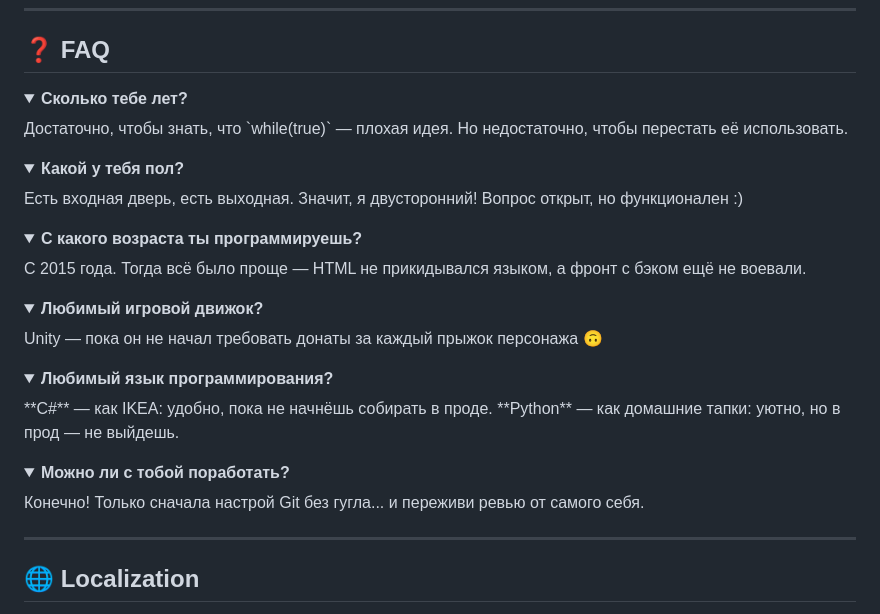
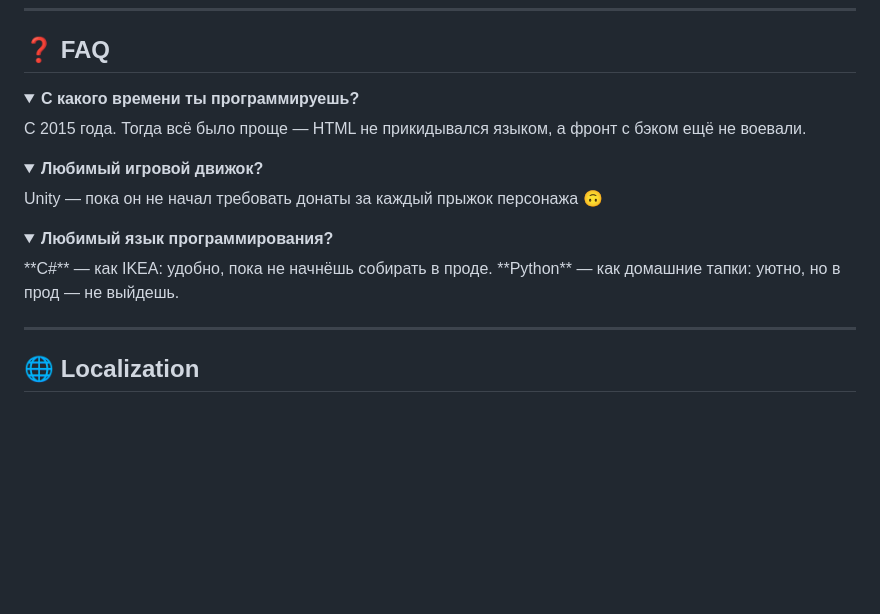
Before and after one commit to ReNothingg/ReNothingg, a Markdown page: README.md, the part around the change. Drawn GitHub-style; folded sections open; blank space fills up the shorter version.

```diff
--- a/README.md
+++ b/README.md
@@ -85,17 +85,7 @@
 ## ❓ FAQ
 
 <details>
-  <summary><strong>Сколько тебе лет?</strong></summary>
-  Достаточно, чтобы знать, что `while(true)` — плохая идея. Но недостаточно, чтобы перестать её использовать.
-</details>
-
-<details>
-  <summary><strong>Какой у тебя пол?</strong></summary>
-  Есть входная дверь, есть выходная. Значит, я двусторонний! Вопрос открыт, но функционален :)
-</details>
-
-<details>
-  <summary><strong>С какого возраста ты программируешь?</strong></summary>
+  <summary><strong>С какого времени ты программируешь?</strong></summary>
   С 2015 года. Тогда всё было проще — HTML не прикидывался языком, а фронт с бэком ещё не воевали.
 </details>
 
@@ -108,11 +98,6 @@
   <summary><strong>Любимый язык программирования?</strong></summary>
   **C#** — как IKEA: удобно, пока не начнёшь собирать в проде.
   **Python** — как домашние тапки: уютно, но в прод — не выйдешь.
-</details>
-
-<details>
-  <summary><strong>Можно ли с тобой поработать?</strong></summary>
-  Конечно! Только сначала настрой Git без гугла... и переживи ревью от самого себя.
 </details>
 
 ---
```
